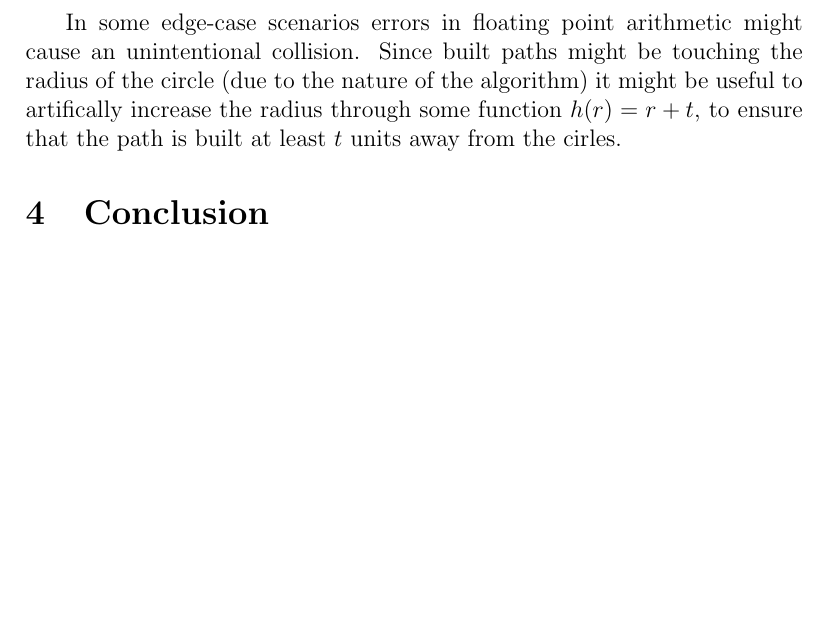
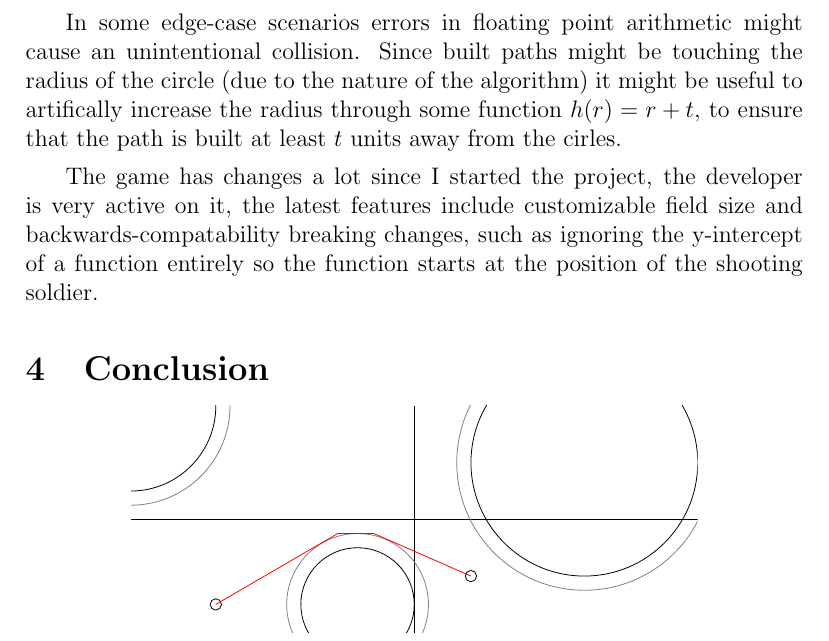
Before and after one commit to Kittenlover229/IB-Math-HL-IA-Research, a LaTeX document (main.tex): part of page 9 of 10, cut so that both start at the same text, the shorter picture padded with empty space. Compiled offline with pdfLaTeX.

Commit message:
Add one more paragraph to the Reflection

```diff
--- a/main.tex
+++ b/main.tex
@@ -345,6 +345,12 @@ the radius of the circle (due to the nature of the algorithm) it might be
 useful to artifically increase the radius through some function $h(r) = r + t$,
 to ensure that the path is built at least $t$ units away from the cirles.
 
+The game has changes a lot since I started the project, the developer
+is very active on it, the latest features include customizable
+field size and backwards-compatability breaking changes, such as ignoring the
+y-intercept of a function entirely so the function starts at the position
+of the shooting soldier.
+
 \section{Conclusion}
 
 \begin{center}
```
